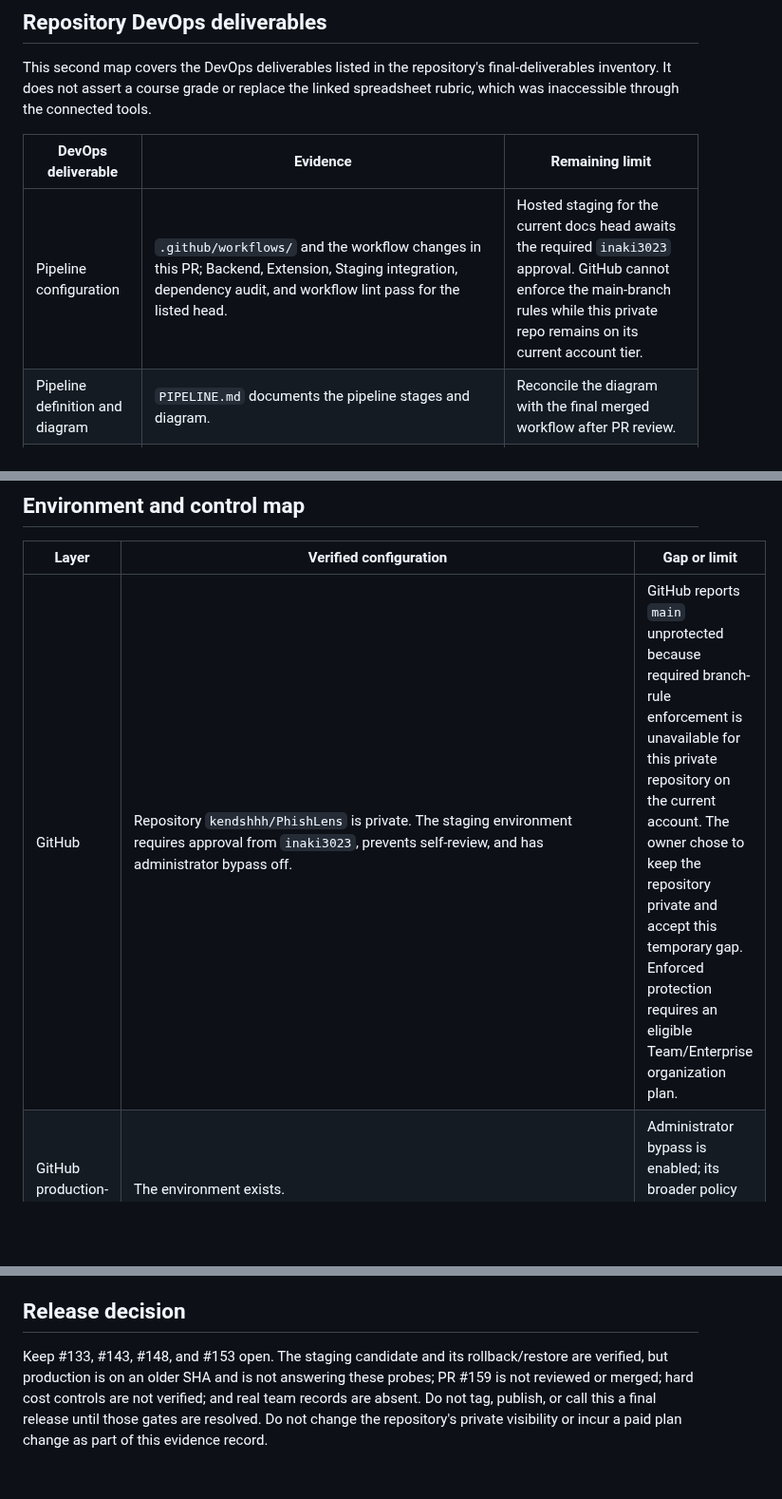
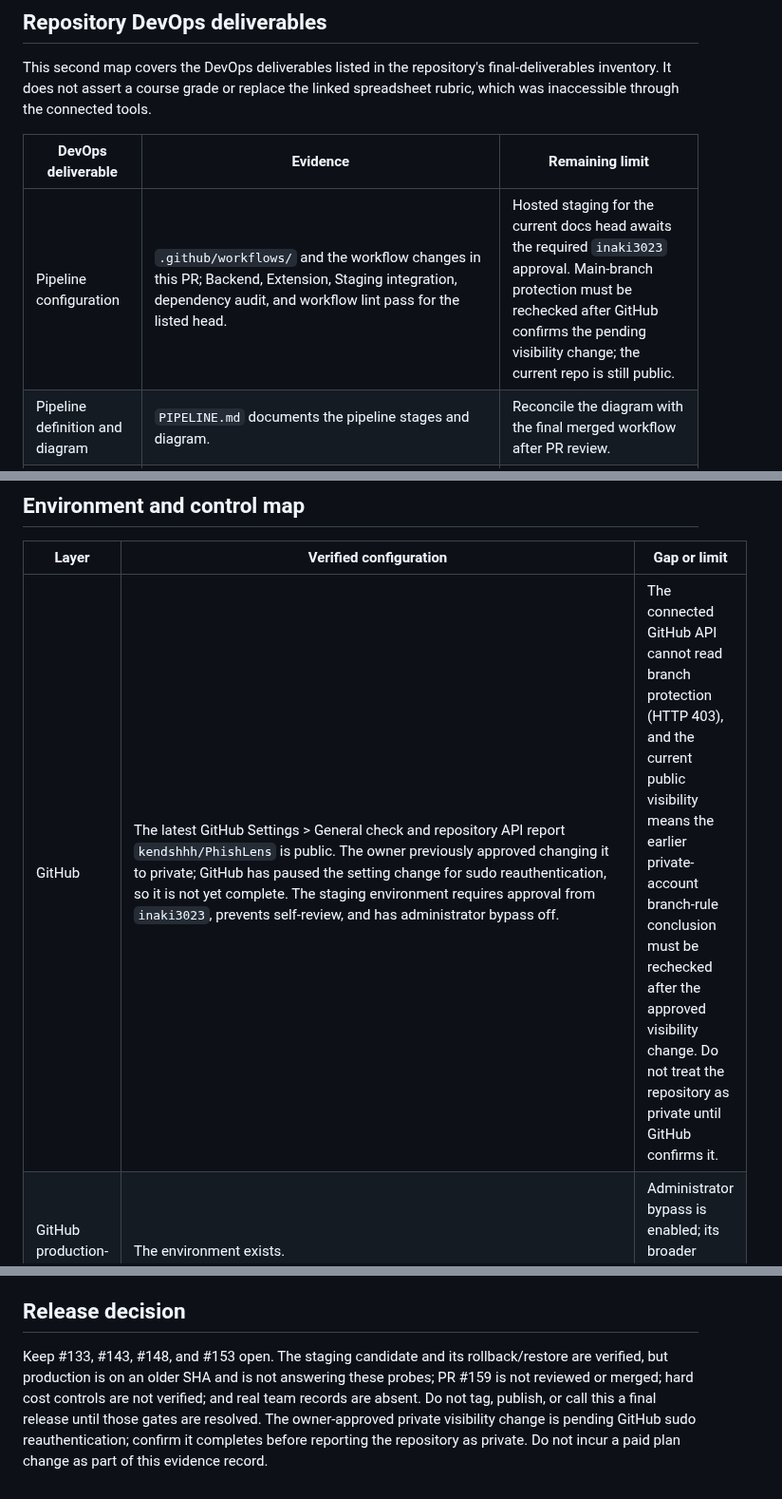
Before and after one commit to kendshhh/PhishLens, a Markdown page: docs/devops/kendra-release-readiness-2026-11-08.md, 3 parts joined by grey strips. Shown at 95% size. Rendered like a GitHub page; blank space fills up the shorter version.

Commit message:
docs(devops): correct repository visibility status

```diff
--- a/docs/devops/kendra-release-readiness-2026-11-08.md
+++ b/docs/devops/kendra-release-readiness-2026-11-08.md
@@ -20,7 +20,7 @@ This second map covers the DevOps deliverables listed in the repository's final-
 
 | DevOps deliverable | Evidence | Remaining limit |
 |---|---|---|
-| Pipeline configuration | `.github/workflows/` and the workflow changes in this PR; Backend, Extension, Staging integration, dependency audit, and workflow lint pass for the listed head. | Hosted staging for the current docs head awaits the required `inaki3023` approval. GitHub cannot enforce the main-branch rules while this private repo remains on its current account tier. |
+| Pipeline configuration | `.github/workflows/` and the workflow changes in this PR; Backend, Extension, Staging integration, dependency audit, and workflow lint pass for the listed head. | Hosted staging for the current docs head awaits the required `inaki3023` approval. Main-branch protection must be rechecked after GitHub confirms the pending visibility change; the current repo is still public. |
 | Pipeline definition and diagram | `PIPELINE.md` documents the pipeline stages and diagram. | Reconcile the diagram with the final merged workflow after PR review. |
 | Pipeline metrics log | `docs/devops/metrics.md` records build/deploy observations and sample counts. This pass measured the staging head deploy at about 75.5 seconds (one sample). | Do not infer trend or speed improvement from one sample; production lead time/health is unverified. |
 | Optimization log | `docs/devops/optimizations.md` records the attempted optimization and before/after samples. | Existing samples do not establish an end-to-end pipeline speedup. |
@@ -32,7 +32,7 @@ This second map covers the DevOps deliverables listed in the repository's final-
 
 | Layer | Verified configuration | Gap or limit |
 |---|---|---|
-| GitHub | Repository `kendshhh/PhishLens` is private. The staging environment requires approval from `inaki3023`, prevents self-review, and has administrator bypass off. | GitHub reports `main` unprotected because required branch-rule enforcement is unavailable for this private repository on the current account. The owner chose to keep the repository private and accept this temporary gap. Enforced protection requires an eligible Team/Enterprise organization plan. |
+| GitHub | The latest GitHub Settings > General check and repository API report `kendshhh/PhishLens` is public. The owner previously approved changing it to private; GitHub has paused the setting change for sudo reauthentication, so it is not yet complete. The staging environment requires approval from `inaki3023`, prevents self-review, and has administrator bypass off. | The connected GitHub API cannot read branch protection (HTTP 403), and the current public visibility means the earlier private-account branch-rule conclusion must be rechecked after the approved visibility change. Do not treat the repository as private until GitHub confirms it. |
 | GitHub production-observer | The environment exists. | Administrator bypass is enabled; its broader policy was not changed in this task. |
 | Render staging | `phishlens-staging`, Singapore/free, `https://phishlens-staging.onrender.com`; auto-deploy off. After the 2026-11-08 restore, `/version` reported app SHA `46a2b27c199c64a25261d3cbba7e52a3352e7a98`; `/health`, `/ready`, and `/model-info` returned 200, with database connected and TF-IDF hash `a2f13c256dd46c3267263f8de8f4f822206c5b0ceda96658713e2523a7f9559c`. | A staging smoke/CRUD run is not production approval or installed-browser acceptance. |
 | Render production | `phishlens-api`, Singapore/free, `https://phishlens-api-ocvt.onrender.com`; follows `main`, auto-deploys after checks pass, health-check path `/health`. | Render reports old Live SHA `0fcc747`. Current client GETs to `/version`, `/health`, and `/ready` timed out with no response bytes; production behavior is unverified. |
@@ -48,4 +48,4 @@ This second map covers the DevOps deliverables listed in the repository's final-
 
 ## Release decision
 
-Keep #133, #143, #148, and #153 open. The staging candidate and its rollback/restore are verified, but production is on an older SHA and is not answering these probes; PR #159 is not reviewed or merged; hard cost controls are not verified; and real team records are absent. Do not tag, publish, or call this a final release until those gates are resolved. Do not change the repository's private visibility or incur a paid plan change as part of this evidence record.
+Keep #133, #143, #148, and #153 open. The staging candidate and its rollback/restore are verified, but production is on an older SHA and is not answering these probes; PR #159 is not reviewed or merged; hard cost controls are not verified; and real team records are absent. Do not tag, publish, or call this a final release until those gates are resolved. The owner-approved private visibility change is pending GitHub sudo reauthentication; confirm it completes before reporting the repository as private. Do not incur a paid plan change as part of this evidence record.
```
